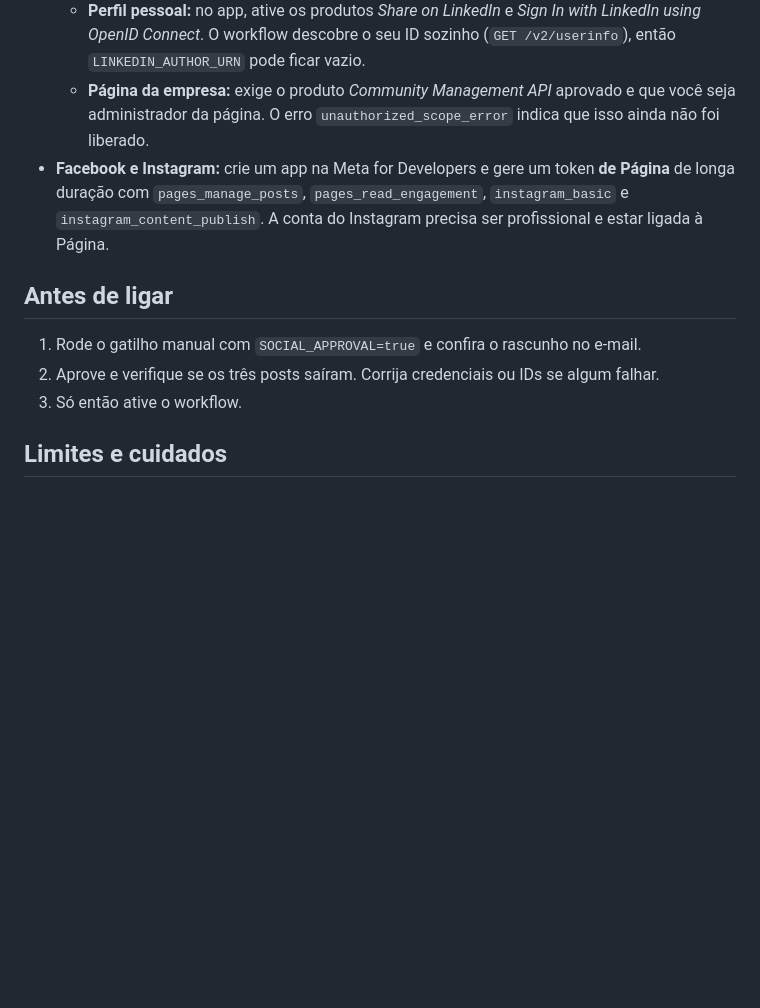
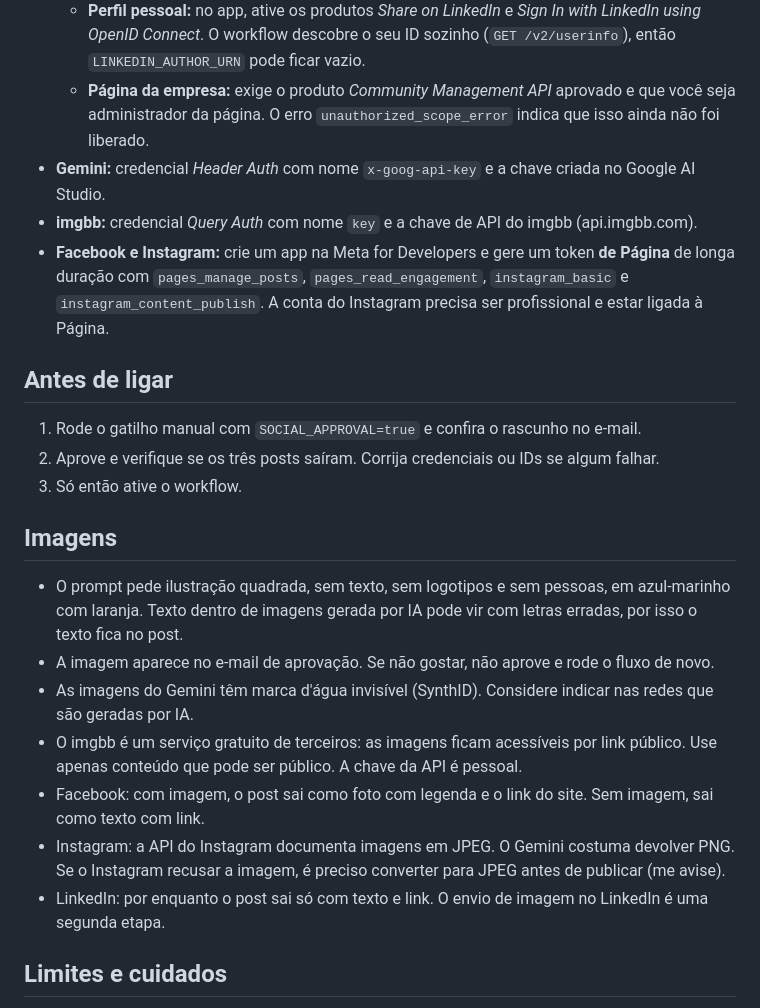
Before and after one commit to conectpbx/conectPbx, a Markdown page: docs/divulgacao-redes-sociais.md, the part around one of its changes. Rendered like a GitHub page; blank space fills up the shorter version.

```diff
--- a/docs/divulgacao-redes-sociais.md
+++ b/docs/divulgacao-redes-sociais.md
@@ -43,6 +47,8 @@ Não coloque tokens nem senhas nesse nó. Eles ficam nas credenciais do n8n.
   - Copie a *OAuth Redirect URL* para *Authorized redirect URLs* do app no LinkedIn.
   - **Perfil pessoal:** no app, ative os produtos *Share on LinkedIn* e *Sign In with LinkedIn using OpenID Connect*. O workflow descobre o seu ID sozinho (`GET /v2/userinfo`), então `LINKEDIN_AUTHOR_URN` pode ficar vazio.
   - **Página da empresa:** exige o produto *Community Management API* aprovado e que você seja administrador da página. O erro `unauthorized_scope_error` indica que isso ainda não foi liberado.
+- **Gemini:** credencial *Header Auth* com nome `x-goog-api-key` e a chave criada no Google AI Studio.
+- **imgbb:** credencial *Query Auth* com nome `key` e a chave de API do imgbb (api.imgbb.com).
 - **Facebook e Instagram:** crie um app na Meta for Developers e gere um token **de Página** de longa duração com `pages_manage_posts`, `pages_read_engagement`, `instagram_basic` e `instagram_content_publish`. A conta do Instagram precisa ser profissional e estar ligada à Página.
 
 ## Antes de ligar
@@ -51,6 +57,16 @@ Não coloque tokens nem senhas nesse nó. Eles ficam nas credenciais do n8n.
 2. Aprove e verifique se os três posts saíram. Corrija credenciais ou IDs se algum falhar.
 3. Só então ative o workflow.
 
+## Imagens
+
+- O prompt pede ilustração quadrada, sem texto, sem logotipos e sem pessoas, em azul-marinho com laranja. Texto dentro de imagens gerada por IA pode vir com letras erradas, por isso o texto fica no post.
+- A imagem aparece no e-mail de aprovação. Se não gostar, não aprove e rode o fluxo de novo.
+- As imagens do Gemini têm marca d'água invisível (SynthID). Considere indicar nas redes que são geradas por IA.
+- O imgbb é um serviço gratuito de terceiros: as imagens ficam acessíveis por link público. Use apenas conteúdo que pode ser público. A chave da API é pessoal.
+- Facebook: com imagem, o post sai como foto com legenda e o link do site. Sem imagem, sai como texto com link.
+- Instagram: a API do Instagram documenta imagens em JPEG. O Gemini costuma devolver PNG. Se o Instagram recusar a imagem, é preciso converter para JPEG antes de publicar (me avise).
+- LinkedIn: por enquanto o post sai só com texto e link. O envio de imagem no LinkedIn é uma segunda etapa.
+
 ## Limites e cuidados
 
 - Os temas e fatos ficam no nó **Escolhe Tema**. Edite ali para incluir novidades, promoções ou cases autorizados.
```
Also changed, not shown: other parts of docs/divulgacao-redes-sociais.md (+8 -4 lines).
